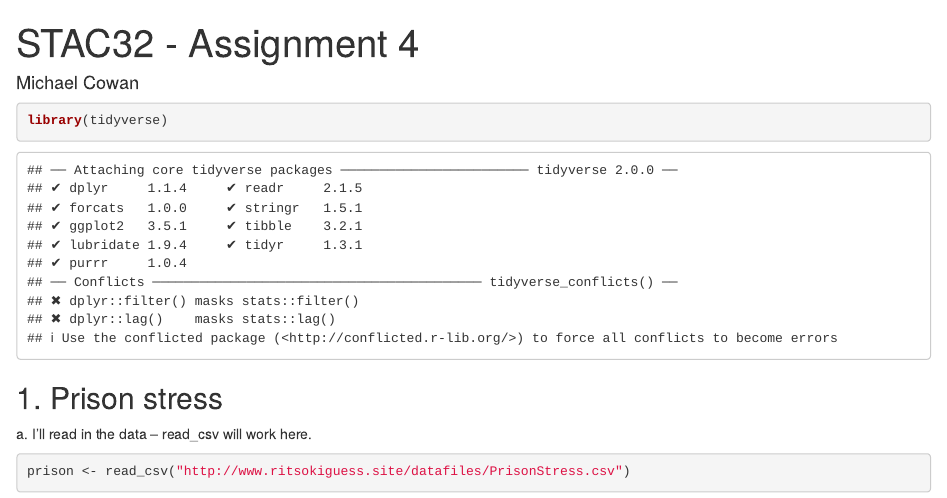
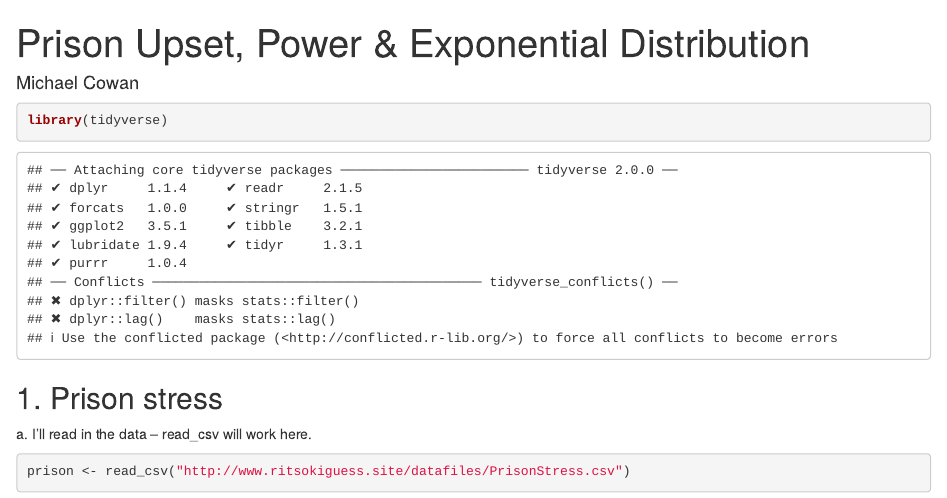
Before and after one commit to mcowan38/r_statistical_analysis_portfolio, an R Markdown document (04. Prison Upset, Power & Exponential Distribution.rmd): the page in a window 1100 px wide, from its top. Rendered offline with R 4.5, knitr and Pandoc, with nearby package versions; some code elsewhere in the file could not run offline.

Commit message:
Update 04. Prison Upset, Power & Exponential Distribution.rmd

```diff
--- a/04. Prison Upset, Power & Exponential Distribution.rmd
+++ b/04. Prison Upset, Power & Exponential Distribution.rmd
@@ -1,5 +1,5 @@
 ---
-title: "STAC32 - Assignment 4"
+title: "Prison Upset, Power & Exponential Distribution"
 author: "Michael Cowan"
 format:
   html:
```
